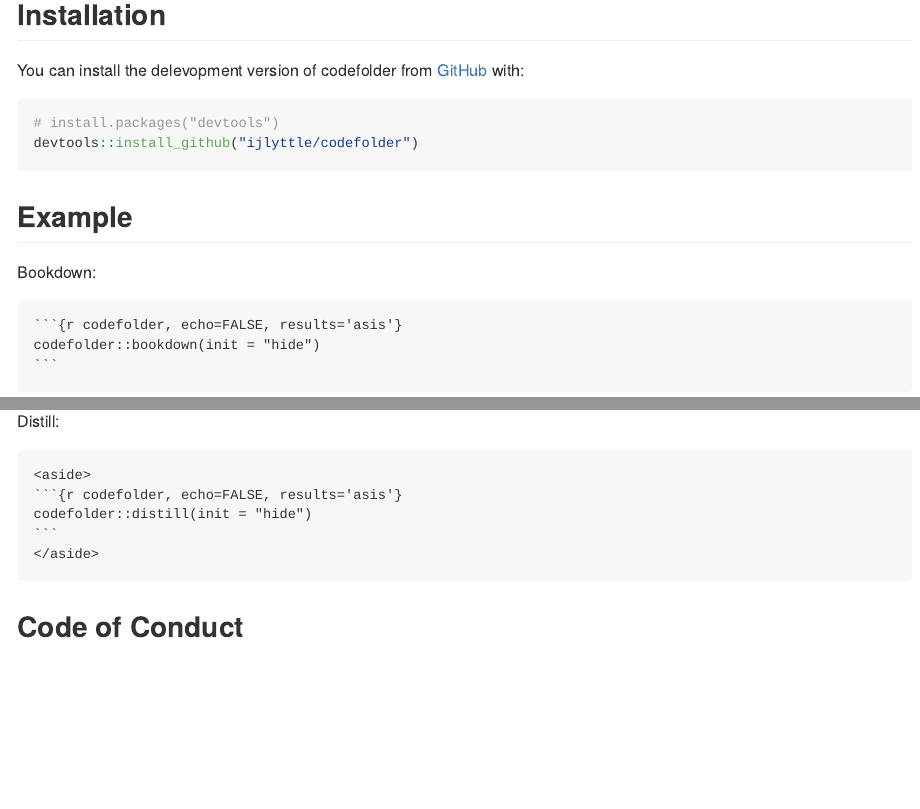
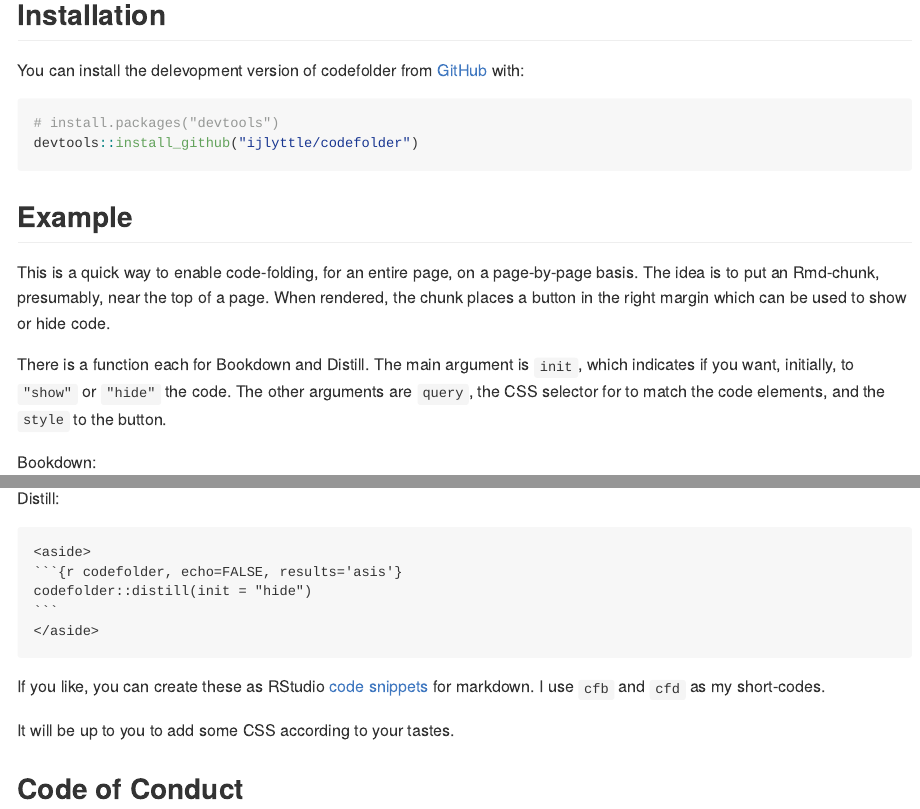
Before and after one commit to ijlyttle/codefolder, an R Markdown document (README.Rmd): the page in a window 1100 px wide, from 190 px down, and a second part further down, joined at a grey line. The pictures show the output file README.md that the author committed with the source, drawn offline in the style of GitHub; badge pictures from the web are left out.

Commit message:
Update documentation

`````diff
--- a/README.Rmd
+++ b/README.Rmd
@@ -34,6 +34,10 @@ devtools::install_github("ijlyttle/codefolder")
 
 ## Example
 
+This is a quick way to enable code-folding, for an entire page, on a page-by-page basis. The idea is to put an Rmd-chunk, presumably, near the top of a page. When rendered, the chunk places a button in the right margin which can be used to show or hide code.
+
+There is a function each for Bookdown and Distill. The main argument is `init`, which indicates if you want, initially, to `"show"` or `"hide"` the code. The other arguments are `query`, the CSS selector for to match the code elements, and the `style` to the button.
+
 Bookdown:
 
 ````
@@ -52,6 +56,10 @@ codefolder::distill(init = "hide")
 </aside>
 ````
 
+If you like, you can create these as RStudio [code snippets](https://support.rstudio.com/hc/en-us/articles/204463668-Code-Snippets) for markdown. I use `cfb` and `cfd` as my short-codes.
+
+It will be up to you to add some CSS according to your tastes.
+
 ## Code of Conduct
 
 Please note that the 'codefolder' project is released with a
`````
Also changed, not shown: R/fold.R (+1 -1 lines), README.md.
